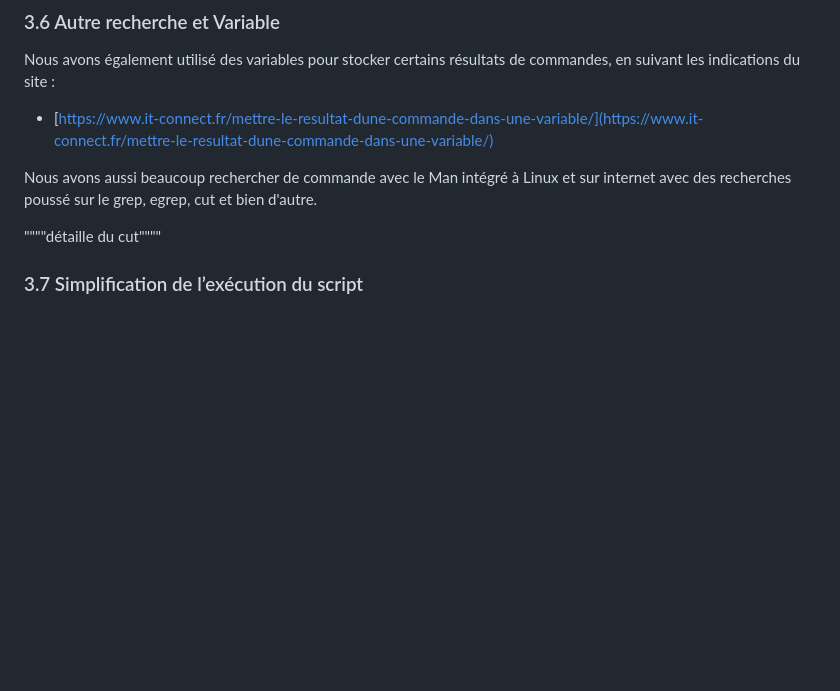
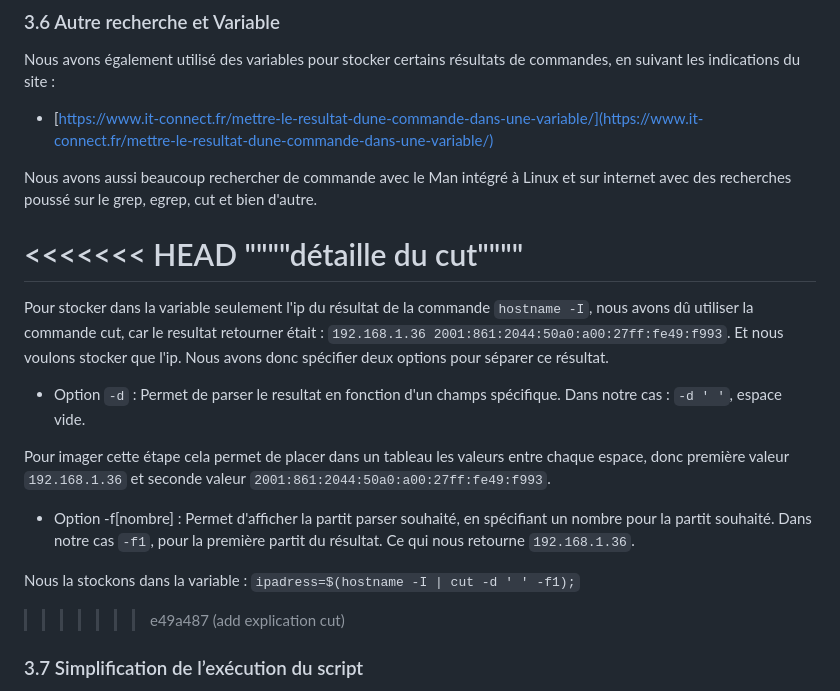
Before and after one commit to Rxdy/Site, a Markdown page: EXPLICATION.md, the part around the change. Rendered like a GitHub page; blank space fills up the shorter version.

Commit message:
add explication cut

```diff
--- a/EXPLICATION.md
+++ b/EXPLICATION.md
@@ -61,7 +61,19 @@ Nous avons également utilisé des variables pour stocker certains résultats de
 
 Nous avons aussi beaucoup rechercher de commande avec le Man intégré à Linux et sur internet avec des recherches poussé sur le grep, egrep, cut et bien d'autre.
 
+<<<<<<< HEAD
 """"détaille du cut""""
+=======
+Pour stocker dans la variable seulement l'ip du résultat de la commande `hostname -I`, nous avons dû utiliser la commande cut, car le resultat retourner était : `192.168.1.36 2001:861:2044:50a0:a00:27ff:fe49:f993`. Et nous voulons stocker que l'ip. Nous avons donc spécifier deux options pour séparer ce résultat.
+
+- Option `-d` : Permet de parser le resultat en fonction d'un champs spécifique. Dans notre cas : `-d ' '`, espace vide.
+
+Pour imager cette étape cela permet de placer dans un tableau les valeurs entre chaque espace, donc première valeur `192.168.1.36` et seconde valeur `2001:861:2044:50a0:a00:27ff:fe49:f993`.
+
+- Option -f[nombre] : Permet d'afficher la partit parser souhaité, en spécifiant un nombre pour la partit souhaité. Dans notre cas `-f1`, pour la première partit du résultat. Ce qui nous retourne `192.168.1.36`.
+
+Nous la stockons dans la variable : `ipadress=$(hostname -I | cut -d ' ' -f1);`
+>>>>>>> e49a487 (add explication cut)
 
 ### 3.7 Simplification de l’exécution du script
 
```
